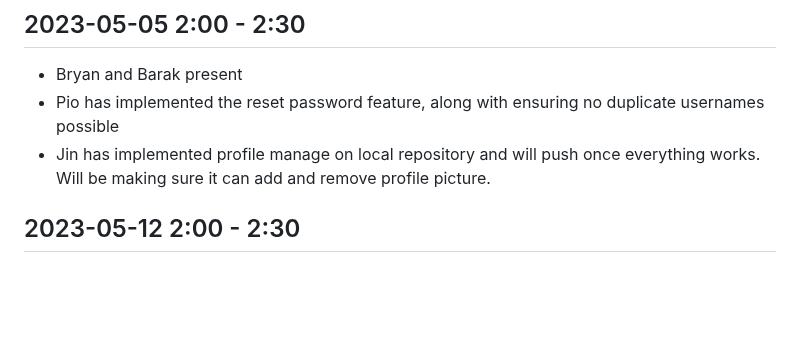
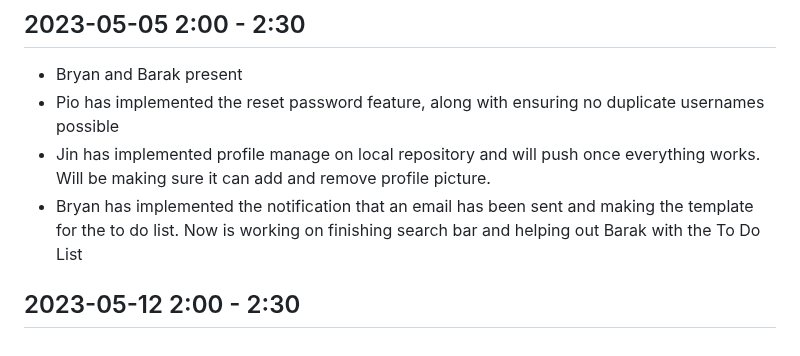
Before and after one commit to PioRomo/131-email-client, a Markdown page: meetings.md, the part around the change. GitHub-like rendering; blank space fills up the shorter version.

```diff
--- a/meetings.md
+++ b/meetings.md
@@ -62,5 +62,6 @@
   * Bryan and Barak present
   * Pio has implemented the reset password feature, along with ensuring no duplicate usernames possible
   * Jin has implemented profile manage on local repository and will push once everything works. Will be making sure it can add and remove profile picture.
+  * Bryan has implemented the notification that an email has been sent and making the template for the to do list. Now is working on finishing search bar and helping out Barak with the To Do List
 
 ## 2023-05-12 2:00 - 2:30
```
